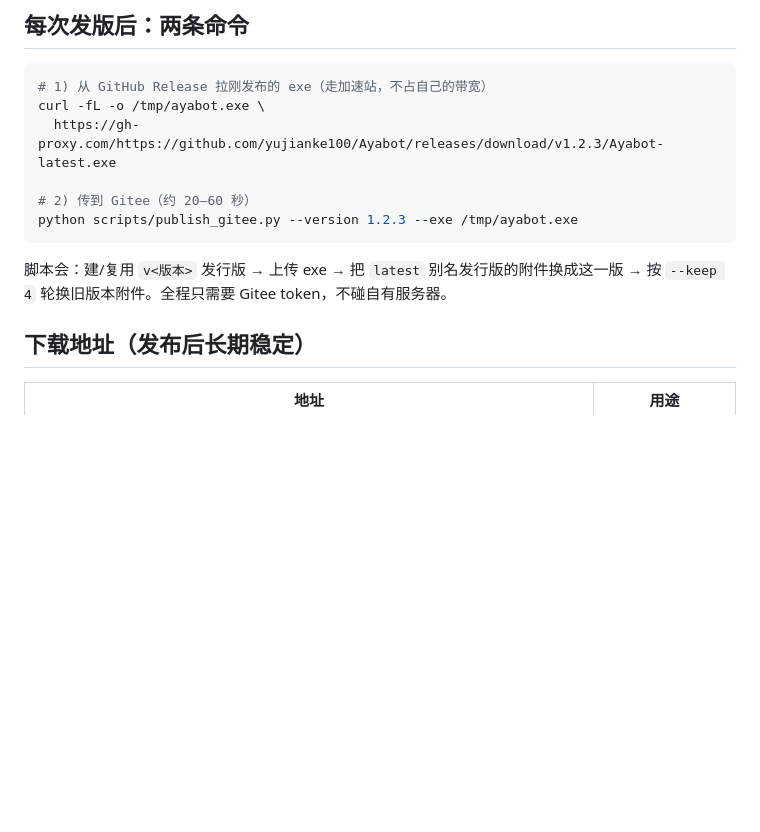
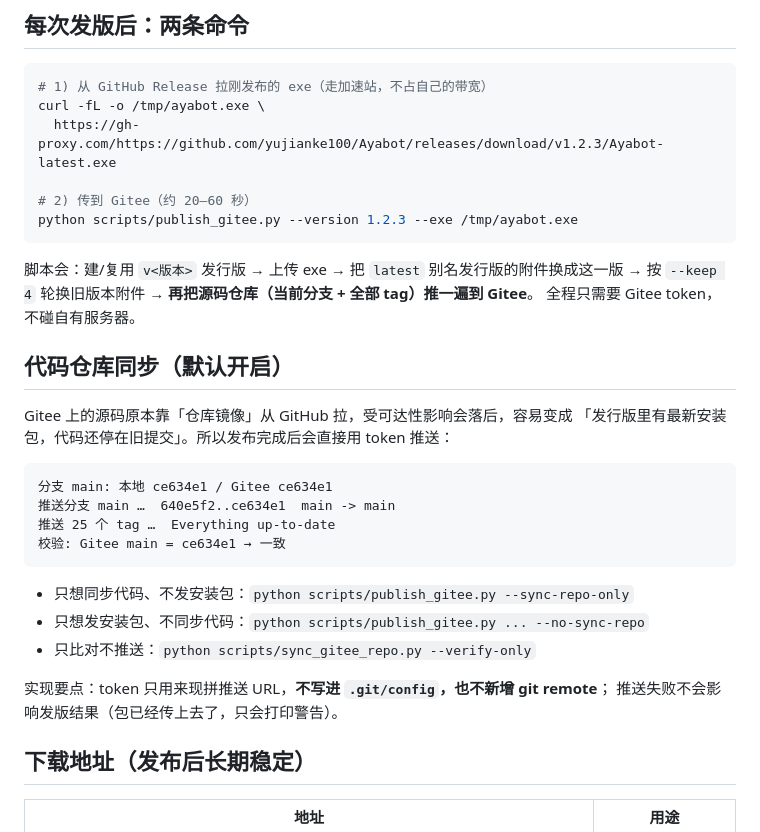
Before and after one commit to yujianke100/Ayabot, a Markdown page: docs/gitee-release.md, the part around the change. Drawn GitHub-style; blank space fills up the shorter version.

Commit message:
docs(gitee): 补充仓库同步说明（默认开启、三种开关、token 不落盘）

````diff
--- a/docs/gitee-release.md
+++ b/docs/gitee-release.md
@@ -85,7 +85,27 @@ python scripts/publish_gitee.py --version 1.2.3 --exe /tmp/ayabot.exe
 ```
 
 脚本会：建/复用 `v<版本>` 发行版 → 上传 exe → 把 `latest` 别名发行版的附件换成这一版 →
-按 `--keep 4` 轮换旧版本附件。全程只需要 Gitee token，不碰自有服务器。
+按 `--keep 4` 轮换旧版本附件 → **再把源码仓库（当前分支 + 全部 tag）推一遍到 Gitee**。
+全程只需要 Gitee token，不碰自有服务器。
+
+## 代码仓库同步（默认开启）
+
+Gitee 上的源码原本靠「仓库镜像」从 GitHub 拉，受可达性影响会落后，容易变成
+「发行版里有最新安装包，代码还停在旧提交」。所以发布完成后会直接用 token 推送：
+
+```
+分支 main: 本地 ce634e1 / Gitee ce634e1
+推送分支 main …  640e5f2..ce634e1  main -> main
+推送 25 个 tag …  Everything up-to-date
+校验: Gitee main = ce634e1 → 一致
+```
+
+- 只想同步代码、不发安装包：`python scripts/publish_gitee.py --sync-repo-only`
+- 只想发安装包、不同步代码：`python scripts/publish_gitee.py ... --no-sync-repo`
+- 只比对不推送：`python scripts/sync_gitee_repo.py --verify-only`
+
+实现要点：token 只用来现拼推送 URL，**不写进 `.git/config`，也不新增 git remote**；
+推送失败不会影响发版结果（包已经传上去了，只会打印警告）。
 
 ## 下载地址（发布后长期稳定）
 
````
